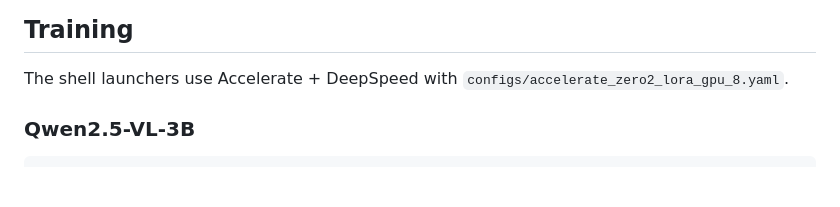
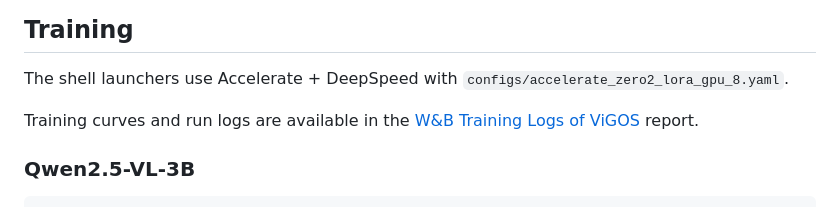
Before and after one commit to OedoSoldier/ViGOS, a Markdown page: README.md, the part around one of its changes. Rendered like a GitHub page; blank space fills up the shorter version.

Commit message:
Update README to include link to W&B Training Logs for ViGOS

```diff
--- a/README.md
+++ b/README.md
@@ -134,6 +135,8 @@ bash scripts/train_vigos_qwen25_3b.sh
 ## Training
 
 The shell launchers use Accelerate + DeepSpeed with `configs/accelerate_zero2_lora_gpu_8.yaml`.
+
+Training curves and run logs are available in the [W&B Training Logs of ViGOS](https://wandb.ai/oedosoldier-ucas/ViGOS/reports/Training-Logs-of-ViGOS--VmlldzoxNzI0NzAzMg) report.
 
 ### Qwen2.5-VL-3B
 
```
Also changed, not shown: other parts of README.md (+1 -0 lines).
